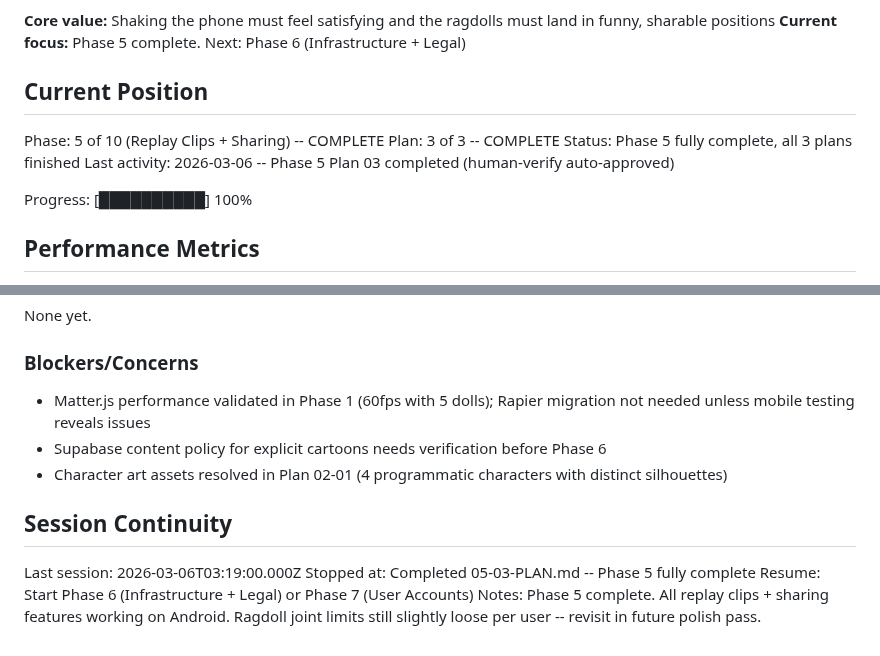
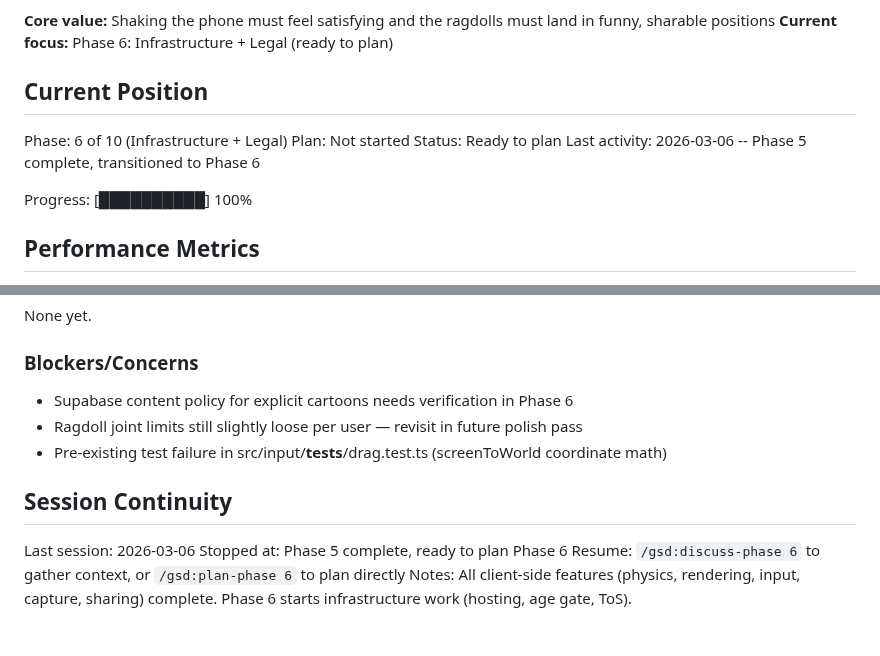
Before and after one commit to RustyIronH/shaken-together, a Markdown page: .planning/STATE.md, 2 parts joined by grey strips. GitHub-like rendering.

```diff
--- a/.planning/STATE.md
+++ b/.planning/STATE.md
@@ -22,13 +22,13 @@ See: .planning/PROJECT.md (updated 2026-03-05)
 
 **Core value:** Shaking the phone must feel satisfying and the ragdolls must land in funny, sharable positions
-**Current focus:** Phase 5 complete. Next: Phase 6 (Infrastructure + Legal)
+**Current focus:** Phase 6: Infrastructure + Legal (ready to plan)
 
 ## Current Position
 
-Phase: 5 of 10 (Replay Clips + Sharing) -- COMPLETE
-Plan: 3 of 3 -- COMPLETE
-Status: Phase 5 fully complete, all 3 plans finished
-Last activity: 2026-03-06 -- Phase 5 Plan 03 completed (human-verify auto-approved)
+Phase: 6 of 10 (Infrastructure + Legal)
+Plan: Not started
+Status: Ready to plan
+Last activity: 2026-03-06 -- Phase 5 complete, transitioned to Phase 6
 
 Progress: [██████████] 100%
 
@@ -128,13 +128,13 @@ None yet.
 
 ### Blockers/Concerns
 
-- Matter.js performance validated in Phase 1 (60fps with 5 dolls); Rapier migration not needed unless mobile testing reveals issues
-- Supabase content policy for explicit cartoons needs verification before Phase 6
-- Character art assets resolved in Plan 02-01 (4 programmatic characters with distinct silhouettes)
+- Supabase content policy for explicit cartoons needs verification in Phase 6
+- Ragdoll joint limits still slightly loose per user — revisit in future polish pass
+- Pre-existing test failure in src/input/__tests__/drag.test.ts (screenToWorld coordinate math)
 
 ## Session Continuity
 
-Last session: 2026-03-06T03:19:00.000Z
-Stopped at: Completed 05-03-PLAN.md -- Phase 5 fully complete
-Resume: Start Phase 6 (Infrastructure + Legal) or Phase 7 (User Accounts)
-Notes: Phase 5 complete. All replay clips + sharing features working on Android. Ragdoll joint limits still slightly loose per user -- revisit in future polish pass.
+Last session: 2026-03-06
+Stopped at: Phase 5 complete, ready to plan Phase 6
+Resume: `/gsd:discuss-phase 6` to gather context, or `/gsd:plan-phase 6` to plan directly
+Notes: All client-side features (physics, rendering, input, capture, sharing) complete. Phase 6 starts infrastructure work (hosting, age gate, ToS).
```
Also changed, not shown: other parts of .planning/STATE.md (+1 -1 lines), .planning/PROJECT.md (+14 -5 lines).
